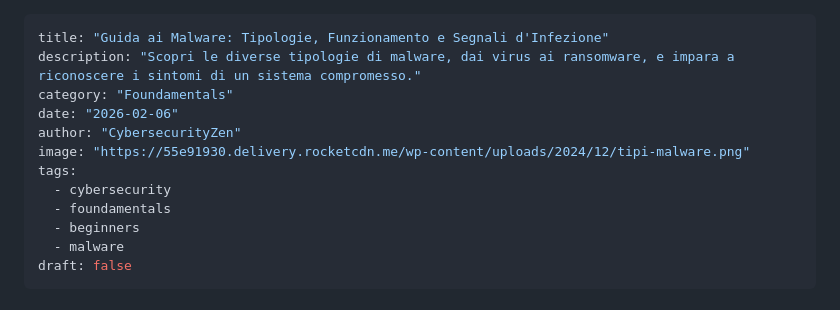
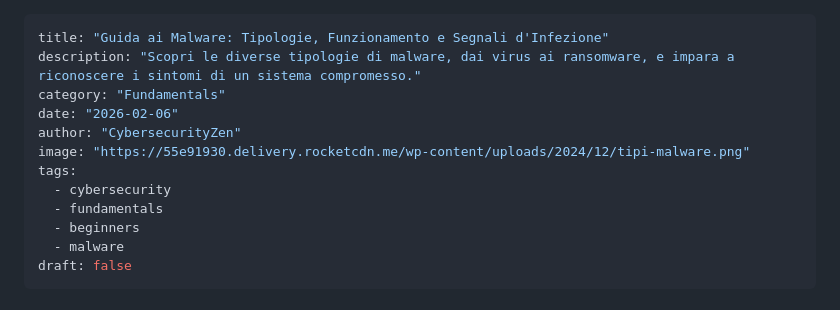
Before and after one commit to overwrite00/overwrite00.github.io, a Markdown page: articles/tipi-di-malware.md, the part around the change. Drawn GitHub-style.

Commit message:
fix: corregge errori di battitura nella categoria e nei tag dell'articolo sui malware

```diff
--- a/articles/tipi-di-malware.md
+++ b/articles/tipi-di-malware.md
@@ -1,13 +1,13 @@
 ---
 title: "Guida ai Malware: Tipologie, Funzionamento e Segnali d'Infezione"
 description: "Scopri le diverse tipologie di malware, dai virus ai ransomware, e impara a riconoscere i sintomi di un sistema compromesso."
-category: "Foundamentals"
+category: "Fundamentals"
 date: "2026-02-06"
 author: "CybersecurityZen"
 image: "https://55e91930.delivery.rocketcdn.me/wp-content/uploads/2024/12/tipi-malware.png"
 tags:
   - cybersecurity
-  - foundamentals
+  - fundamentals
   - beginners
   - malware
 draft: false
```
